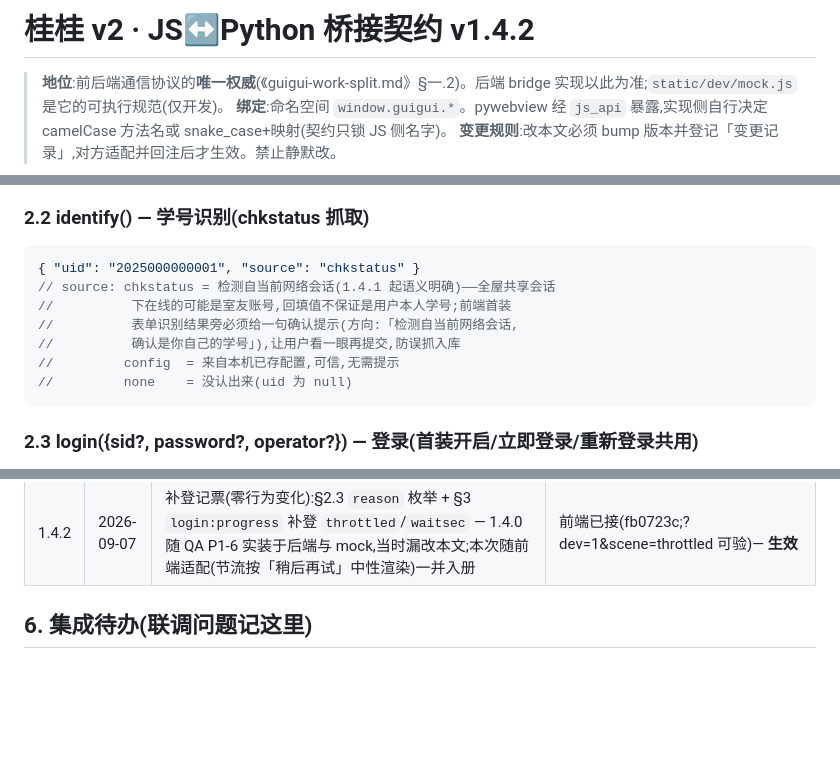
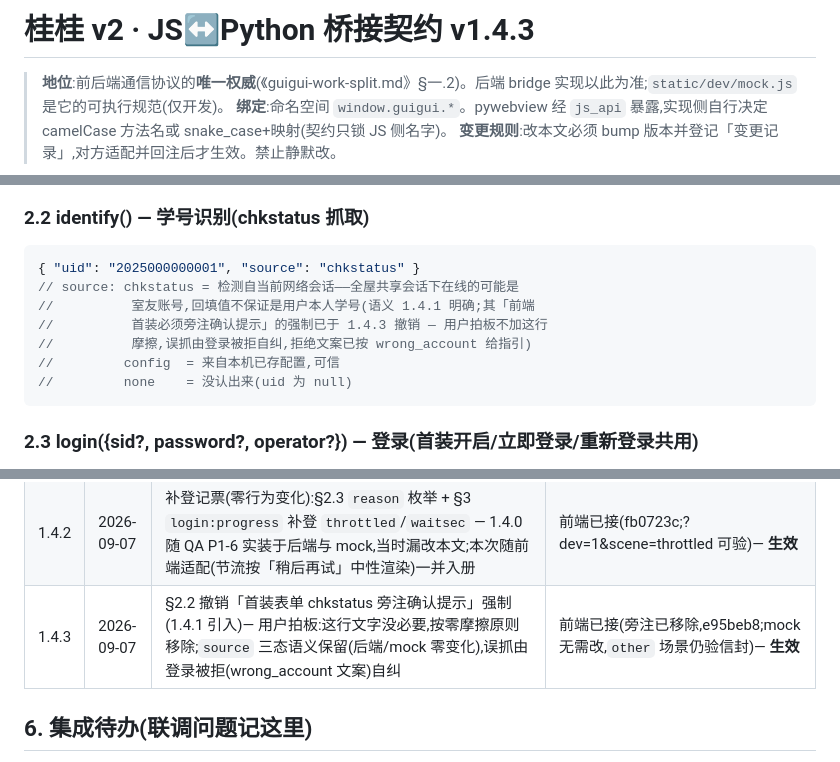
Before and after one commit to ornman/guigui, a Markdown page: docs/tech/guigui-bridge-api-v1.md, 3 parts joined by grey strips. Drawn GitHub-style; blank space fills up the shorter version.

Commit message:
docs(contract): 契约升 1.4.3 — §2.2 撤销首装 chkstatus 旁注强制(用户拍板:文字没必要,零摩擦);source 三态语义保留零形状变化;qa-fix-plan P2-9 回注撤销记录(b04e7a4)

````diff
--- a/docs/tech/guigui-bridge-api-v1.md
+++ b/docs/tech/guigui-bridge-api-v1.md
@@ -1,4 +1,4 @@
-# 桂桂 v2 · JS↔Python 桥接契约 v1.4.2
+# 桂桂 v2 · JS↔Python 桥接契约 v1.4.3
 
 > **地位**:前后端通信协议的**唯一权威**(《guigui-work-split.md》§一.2)。后端 bridge 实现以此为准;`static/dev/mock.js` 是它的可执行规范(仅开发)。
 > **绑定**:命名空间 `window.guigui.*`。pywebview 经 `js_api` 暴露,实现侧自行决定 camelCase 方法名或 snake_case+映射(契约只锁 JS 侧名字)。
@@ -55,11 +55,11 @@
 
 ```jsonc
 { "uid": "2025000000001", "source": "chkstatus" }
-// source: chkstatus = 检测自当前网络会话(1.4.1 起语义明确)——全屋共享会话
-//          下在线的可能是室友账号,回填值不保证是用户本人学号;前端首装
-//          表单识别结果旁必须给一句确认提示(方向:「检测自当前网络会话,
-//          确认是你自己的学号」),让用户看一眼再提交,防误抓入库
-//         config  = 来自本机已存配置,可信,无需提示
+// source: chkstatus = 检测自当前网络会话——全屋共享会话下在线的可能是
+//          室友账号,回填值不保证是用户本人学号(语义 1.4.1 明确;其「前端
+//          首装必须旁注确认提示」的强制已于 1.4.3 撤销 — 用户拍板不加这行
+//          摩擦,误抓由登录被拒自纠,拒绝文案已按 wrong_account 给指引)
+//         config  = 来自本机已存配置,可信
 //         none    = 没认出来(uid 为 null)
 ```
 
@@ -280,6 +280,7 @@ env/self 两 scope 恒带,net/server/logs/summary/crashes 仅含 problem 时携
 | 1.4.0 | 2026-09-07 | QA 验收审计 P0(`docs/plans/qa-fix-plan-2026-09-07.md` §P0-1/2):①§2.3 提交密码路径成功信封(success/stored/already)新增 `task_ok: bool` — login 存完凭据改为**同步**对齐任务计划(masterToggle 同款,PS 调用秒级),被安全软件拦时信封与指引通知同时如实,成功页不许空头承诺「已开启每日自动登录」;②§2.3 `already` 语义收紧 — 探测在线先核对线上学号(chkstatus),他人会话不冒领、改走真登换回自己的(GUI 已存凭据路径与 ensure 静默路径同款);chkstatus 不可得不阻塞 | 后端已实现(qa-fix P0 提交链);前端已接(成功页被拦态文案+重建入口、mock 补 task_ok/blocked 场景,2026-09-07)— **生效** |
 | 1.4.1 | 2026-09-07 | QA 审计 P2-9:§2.2 `identify` 的 `source` 语义明确(零形状变化,字段 1.0.1 起即有)— `chkstatus` = 检测自当前网络共享会话,回填值可能是室友学号,前端首装表单识别结果旁必须给确认提示(「检测自当前网络会话,确认是你自己的学号」方向);`config` 可信免提示;`none` 无回填 | 后端无需改(信封一直如实);前端已接(首装/登录表单 chkstatus 旁注,mock `other` 场景验过,2026-09-07)— **生效** |
 | 1.4.2 | 2026-09-07 | 补登记票(零行为变化):§2.3 `reason` 枚举 + §3 `login:progress` 补登 `throttled`/`waitsec` — 1.4.0 随 QA P1-6 实装于后端与 mock,当时漏改本文;本次随前端适配(节流按「稍后再试」中性渲染)一并入册 | 前端已接(fb0723c;?dev=1&scene=throttled 可验)— **生效** |
+| 1.4.3 | 2026-09-07 | §2.2 撤销「首装表单 chkstatus 旁注确认提示」强制(1.4.1 引入)— 用户拍板:这行文字没必要,按零摩擦原则移除;`source` 三态语义保留(后端/mock 零变化),误抓由登录被拒(wrong_account 文案)自纠 | 前端已接(旁注已移除,e95beb8;mock 无需改,`other` 场景仍验信封)— **生效** |
 
 ## 6. 集成待办(联调问题记这里)
 
````
Also changed, not shown: docs/plans/qa-fix-plan-2026-09-07.md (+4 -4 lines).
